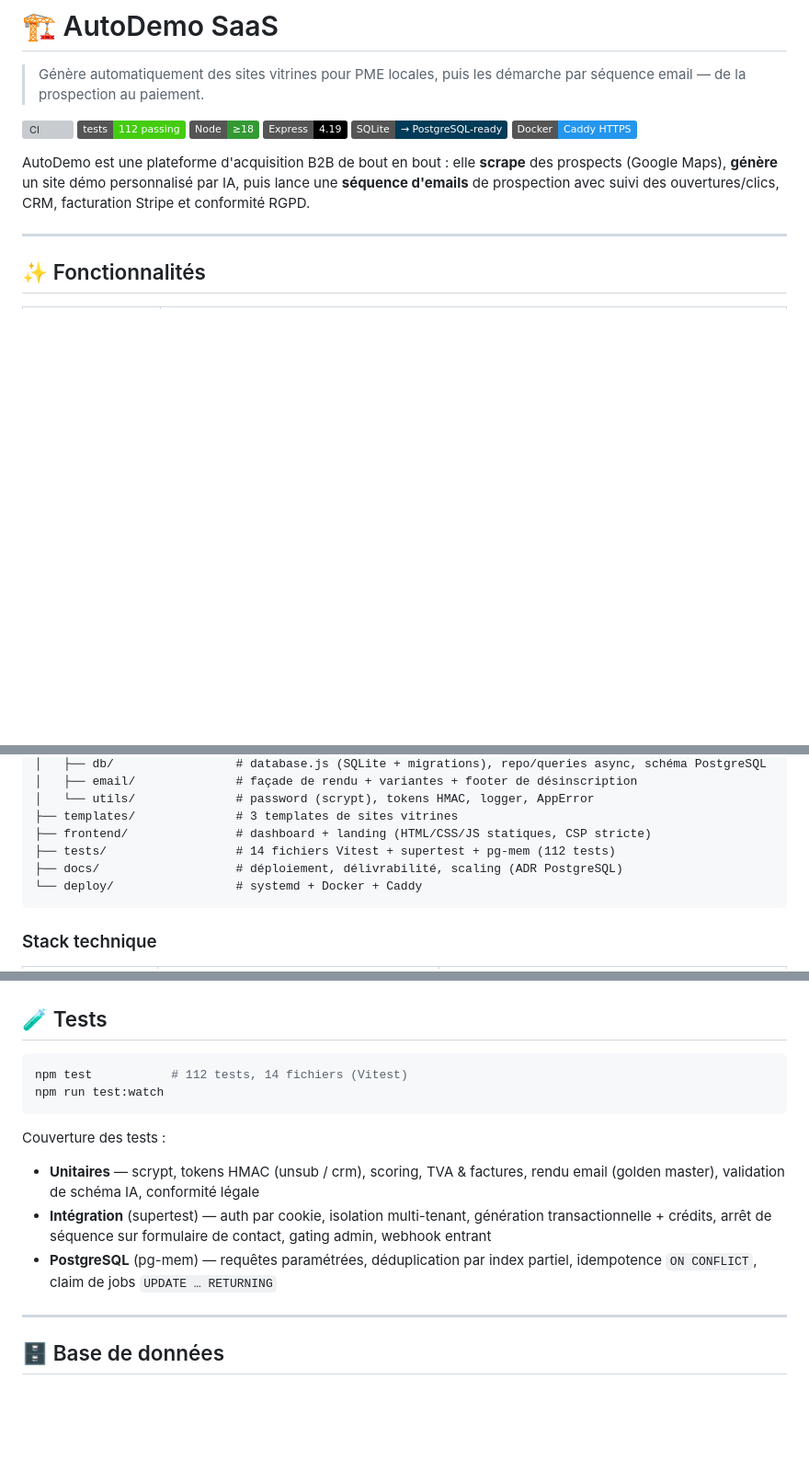
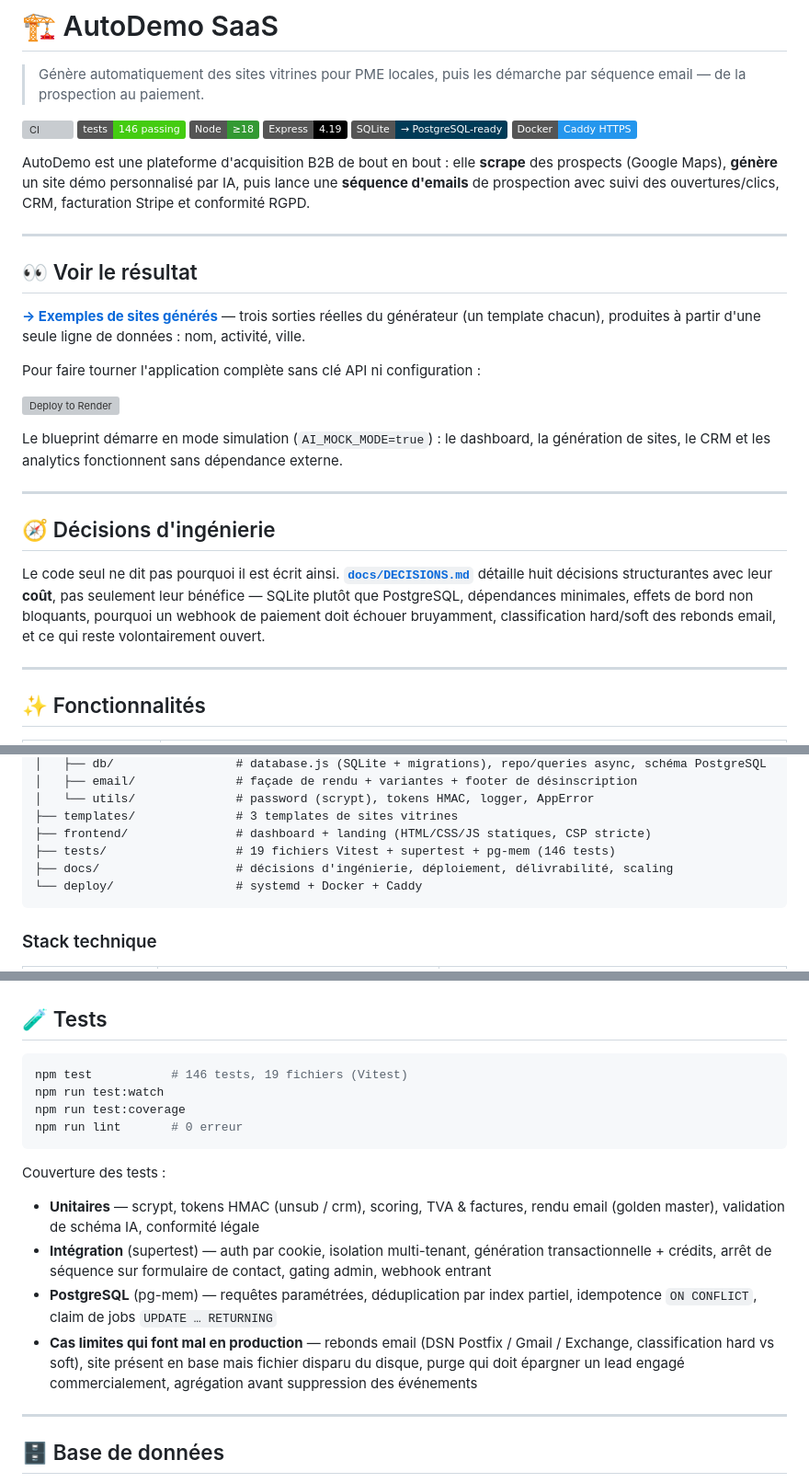
Before and after one commit to LamaJoker/SAAS, a Markdown page: README.md, 3 parts joined by grey strips. Shown at 92% size. Rendered like a GitHub page; badges without logos; blank space fills up the shorter version; grey boxes are pictures that could not be loaded.

````diff
--- a/README.md
+++ b/README.md
@@ -3,13 +3,31 @@
 > Génère automatiquement des sites vitrines pour PME locales, puis les démarche par séquence email — de la prospection au paiement.
 
 [![CI](https://github.com/LamaJoker/SAAS/actions/workflows/ci.yml/badge.svg)](https://github.com/LamaJoker/SAAS/actions/workflows/ci.yml)
-[![Tests](https://img.shields.io/badge/tests-112%20passing-brightgreen)](#-tests)
+[![Tests](https://img.shields.io/badge/tests-146%20passing-brightgreen)](#-tests)
 [![Node](https://img.shields.io/badge/Node-%E2%89%A518-339933?logo=node.js&logoColor=white)](https://nodejs.org)
 [![Express](https://img.shields.io/badge/Express-4.19-000000?logo=express&logoColor=white)](https://expressjs.com)
 [![SQLite](https://img.shields.io/badge/SQLite-%E2%86%92%20PostgreSQL--ready-003B57?logo=sqlite&logoColor=white)](#-base-de-données)
 [![Docker](https://img.shields.io/badge/Docker-Caddy%20HTTPS-2496ED?logo=docker&logoColor=white)](#-déploiement)
 
 AutoDemo est une plateforme d'acquisition B2B de bout en bout : elle **scrape** des prospects (Google Maps), **génère** un site démo personnalisé par IA, puis lance une **séquence d'emails** de prospection avec suivi des ouvertures/clics, CRM, facturation Stripe et conformité RGPD.
+
+---
+
+## 👀 Voir le résultat
+
+**[→ Exemples de sites générés](https://lamajoker.github.io/SAAS/)** — trois sorties réelles du générateur (un template chacun), produites à partir d'une seule ligne de données : nom, activité, ville.
+
+Pour faire tourner l'application complète sans clé API ni configuration :
+
+[![Deploy to Render](https://render.com/images/deploy-to-render-button.svg)](https://render.com/deploy?repo=https://github.com/LamaJoker/SAAS)
+
+Le blueprint démarre en mode simulation (`AI_MOCK_MODE=true`) : le dashboard, la génération de sites, le CRM et les analytics fonctionnent sans dépendance externe.
+
+---
+
+## 🧭 Décisions d'ingénierie
+
+Le code seul ne dit pas pourquoi il est écrit ainsi. [**`docs/DECISIONS.md`**](docs/DECISIONS.md) détaille huit décisions structurantes avec leur **coût**, pas seulement leur bénéfice — SQLite plutôt que PostgreSQL, dépendances minimales, effets de bord non bloquants, pourquoi un webhook de paiement doit échouer bruyamment, classification hard/soft des rebonds email, et ce qui reste volontairement ouvert.
 
 ---
 
@@ -45,8 +63,8 @@ saas/
 │   └── utils/              # password (scrypt), tokens HMAC, logger, AppError
 ├── templates/              # 3 templates de sites vitrines
 ├── frontend/               # dashboard + landing (HTML/CSS/JS statiques, CSP stricte)
-├── tests/                  # 14 fichiers Vitest + supertest + pg-mem (112 tests)
-├── docs/                   # déploiement, délivrabilité, scaling (ADR PostgreSQL)
+├── tests/                  # 19 fichiers Vitest + supertest + pg-mem (146 tests)
+├── docs/                   # décisions d'ingénierie, déploiement, délivrabilité, scaling
 └── deploy/                 # systemd + Docker + Caddy
 ```
 
@@ -104,8 +122,10 @@ npm run make-admin
 ## 🧪 Tests
 
 ```bash
-npm test           # 112 tests, 14 fichiers (Vitest)
+npm test           # 146 tests, 19 fichiers (Vitest)
 npm run test:watch
+npm run test:coverage
+npm run lint       # 0 erreur
 ```
 
 Couverture des tests :
@@ -113,6 +133,7 @@ Couverture des tests :
 - **Unitaires** — scrypt, tokens HMAC (unsub / crm), scoring, TVA & factures, rendu email (golden master), validation de schéma IA, conformité légale
 - **Intégration** (supertest) — auth par cookie, isolation multi-tenant, génération transactionnelle + crédits, arrêt de séquence sur formulaire de contact, gating admin, webhook entrant
 - **PostgreSQL** (pg-mem) — requêtes paramétrées, déduplication par index partiel, idempotence `ON CONFLICT`, claim de jobs `UPDATE … RETURNING`
+- **Cas limites qui font mal en production** — rebonds email (DSN Postfix / Gmail / Exchange, classification hard vs soft), site présent en base mais fichier disparu du disque, purge qui doit épargner un lead engagé commercialement, agrégation avant suppression des événements
 
 ---
 
````
Also changed, not shown: other parts of README.md (+1 -0 lines), docs/AUDIT-sprint1.md (deleted, +0 -194 lines), docs/DECISIONS.md (added, +167 -0 lines).
